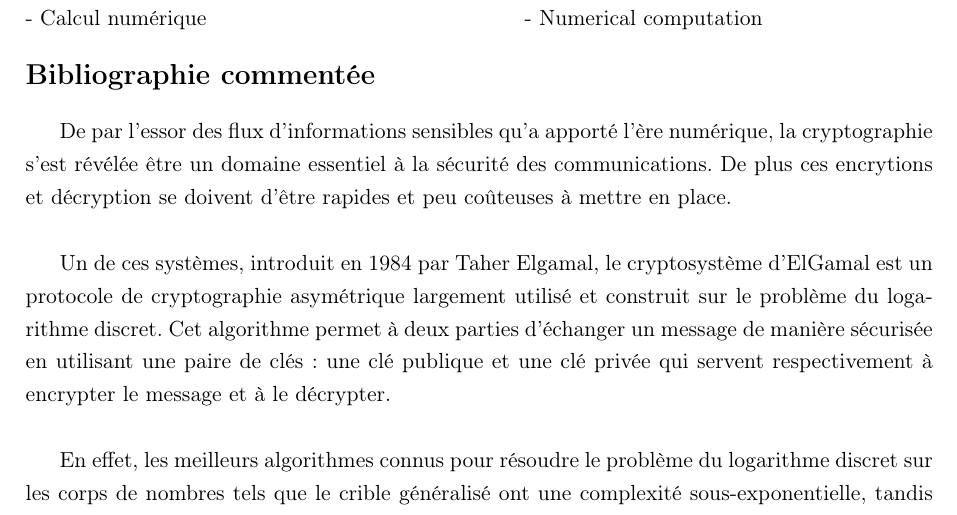
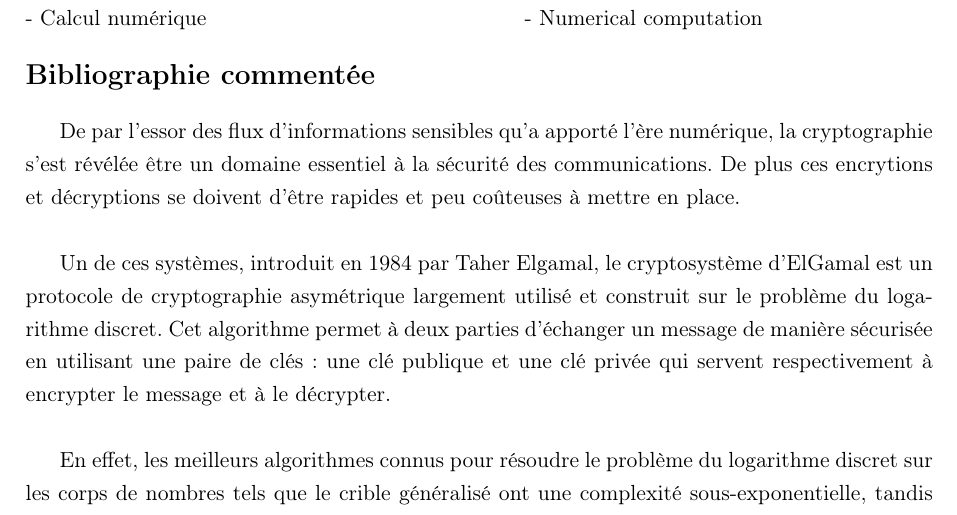
Before and after one commit to rd-cpu/tipe, a LaTeX document (latex/mcot.tex): part of page 1 of 3, cut so that both start at the same text. Compiled offline with pdfLaTeX.

Commit message:
Update mcot.tex

```diff
--- a/latex/mcot.tex
+++ b/latex/mcot.tex
@@ -58,7 +58,7 @@
     De par l'essor des flux d'informations sensibles qu'a apporté
 l'ère numérique, la cryptographie s'est révélée être un domaine
 essentiel à la sécurité des communications. De plus ces encrytions et
-décryption se doivent d'être rapides et peu coûteuses à mettre en place.\\
+décryptions se doivent d'être rapides et peu coûteuses à mettre en place.\\
 
     Un de ces systèmes, introduit en 1984 par Taher Elgamal, le cryptosystème d'ElGamal
 est un protocole de cryptographie asymétrique largement utilisé et
```
